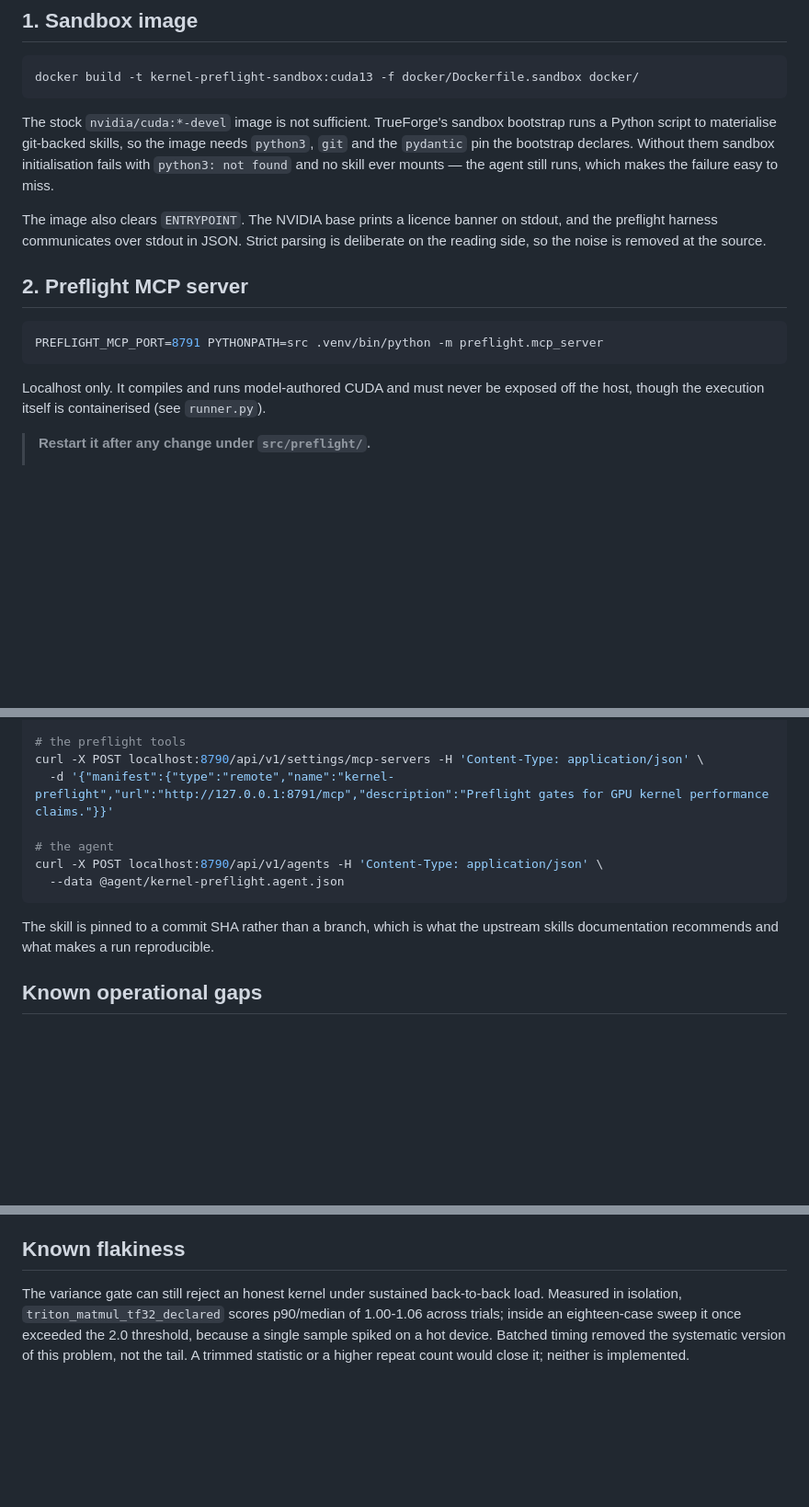
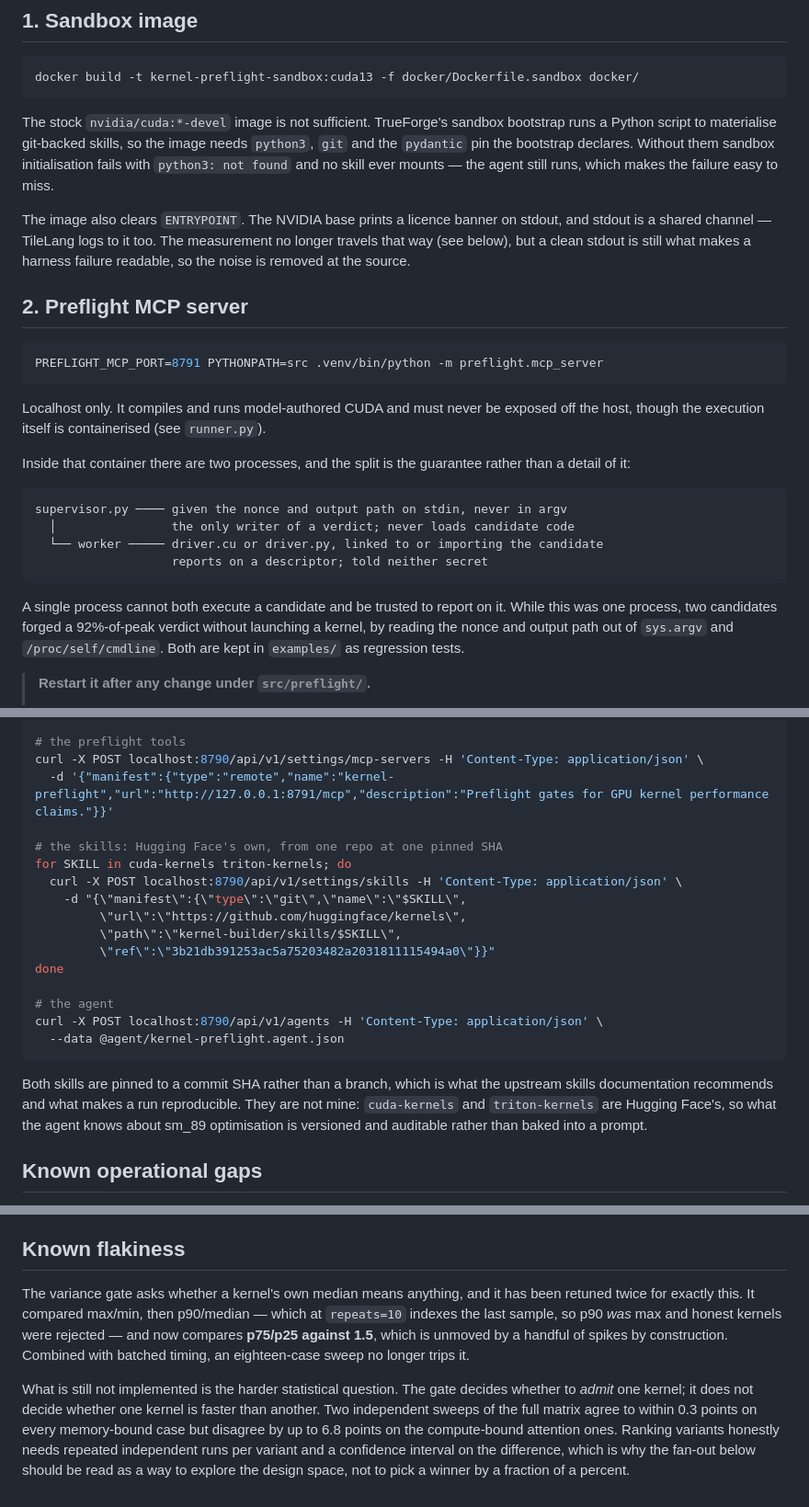
Before and after one commit to rycerzes/kernel-preflight, a Markdown page: docs/running.md, 3 parts joined by grey strips. Shown at 92% size. Rendered like a GitHub page; blank space fills up the shorter version.

Commit message:
docs: correct the running guide for the supervisor split and the retuned variance gate

````diff
--- a/docs/running.md
+++ b/docs/running.md
@@ -16,8 +16,9 @@ sandbox initialisation fails with `python3: not found` and no skill ever mounts
 the agent still runs, which makes the failure easy to miss.
 
 The image also clears `ENTRYPOINT`. The NVIDIA base prints a licence banner on
-stdout, and the preflight harness communicates over stdout in JSON. Strict parsing
-is deliberate on the reading side, so the noise is removed at the source.
+stdout, and stdout is a shared channel — TileLang logs to it too. The measurement
+no longer travels that way (see below), but a clean stdout is still what makes a
+harness failure readable, so the noise is removed at the source.
 
 ## 2. Preflight MCP server
 
@@ -28,6 +29,21 @@ PREFLIGHT_MCP_PORT=8791 PYTHONPATH=src .venv/bin/python -m preflight.mcp_server
 Localhost only. It compiles and runs model-authored CUDA and must never be
 exposed off the host, though the execution itself is containerised (see
 `runner.py`).
+
+Inside that container there are two processes, and the split is the guarantee
+rather than a detail of it:
+
+```
+supervisor.py ──── given the nonce and output path on stdin, never in argv
+  │                the only writer of a verdict; never loads candidate code
+  └── worker ───── driver.cu or driver.py, linked to or importing the candidate
+                   reports on a descriptor; told neither secret
+```
+
+A single process cannot both execute a candidate and be trusted to report on it.
+While this was one process, two candidates forged a 92%-of-peak verdict without
+launching a kernel, by reading the nonce and output path out of `sys.argv` and
+`/proc/self/cmdline`. Both are kept in `examples/` as regression tests.
 
 > **Restart it after any change under `src/preflight/`.**
 >
@@ -65,13 +81,25 @@ curl -X PUT localhost:8790/api/v1/settings/sandbox-providers -H 'Content-Type: a
 curl -X POST localhost:8790/api/v1/settings/mcp-servers -H 'Content-Type: application/json' \
   -d '{"manifest":{"type":"remote","name":"kernel-preflight","url":"http://127.0.0.1:8791/mcp","description":"Preflight gates for GPU kernel performance claims."}}'
 
+# the skills: Hugging Face's own, from one repo at one pinned SHA
+for SKILL in cuda-kernels triton-kernels; do
+  curl -X POST localhost:8790/api/v1/settings/skills -H 'Content-Type: application/json' \
+    -d "{\"manifest\":{\"type\":\"git\",\"name\":\"$SKILL\",
+         \"url\":\"https://github.com/huggingface/kernels\",
+         \"path\":\"kernel-builder/skills/$SKILL\",
+         \"ref\":\"3b21db391253ac5a75203482a2031811115494a0\"}}"
+done
+
 # the agent
 curl -X POST localhost:8790/api/v1/agents -H 'Content-Type: application/json' \
   --data @agent/kernel-preflight.agent.json
 ```
 
-The skill is pinned to a commit SHA rather than a branch, which is what the
-upstream skills documentation recommends and what makes a run reproducible.
+Both skills are pinned to a commit SHA rather than a branch, which is what the
+upstream skills documentation recommends and what makes a run reproducible. They
+are not mine: `cuda-kernels` and `triton-kernels` are Hugging Face's, so what the
+agent knows about sm_89 optimisation is versioned and auditable rather than baked
+into a prompt.
 
 ## Known operational gaps
 
@@ -154,9 +182,18 @@ as forgetting to restart the MCP server, and the same fix: purge on sync.
 
 ## Known flakiness
 
-The variance gate can still reject an honest kernel under sustained back-to-back
-load. Measured in isolation, `triton_matmul_tf32_declared` scores p90/median of
-1.00-1.06 across trials; inside an eighteen-case sweep it once exceeded the 2.0
-threshold, because a single sample spiked on a hot device. Batched timing removed
-the systematic version of this problem, not the tail. A trimmed statistic or a
-higher repeat count would close it; neither is implemented.
+The variance gate asks whether a kernel's own median means anything, and it has
+been retuned twice for exactly this. It compared max/min, then p90/median — which
+at `repeats=10` indexes the last sample, so p90 *was* max and honest kernels were
+rejected — and now compares **p75/p25 against 1.5**, which is unmoved by a handful
+of spikes by construction. Combined with batched timing, an eighteen-case sweep no
+longer trips it.
+
+What is still not implemented is the harder statistical question. The gate decides
+whether to *admit* one kernel; it does not decide whether one kernel is faster than
+another. Two independent sweeps of the full matrix agree to within 0.3 points on
+every memory-bound case but disagree by up to 6.8 points on the compute-bound
+attention ones. Ranking variants honestly needs repeated independent runs per
+variant and a confidence interval on the difference, which is why the fan-out below
+should be read as a way to explore the design space, not to pick a winner by a
+fraction of a percent.
````
